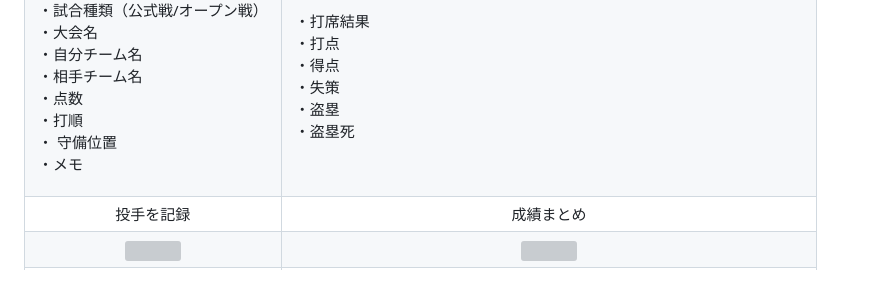
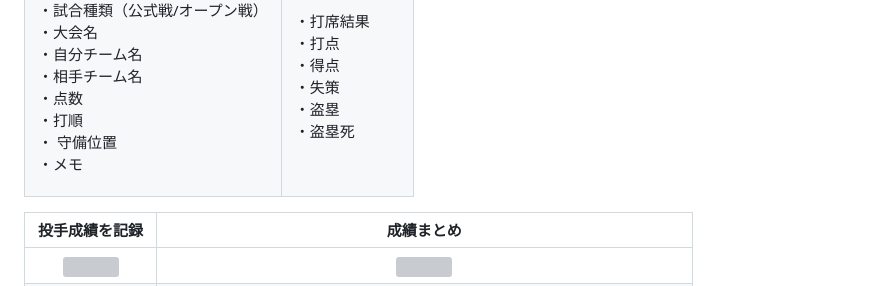
Before and after one commit to ippei-shimizu/buzzbase, a Markdown page: README.md, the part around the change. GitHub-like rendering; grey boxes are pictures that could not be loaded.

Commit message:
Fix: thとして設定されていなかった

```diff
--- a/README.md
+++ b/README.md
@@ -34,7 +34,9 @@ Password : password
 | :----------------------------------------------------------------------------------------------------------------------------------------------------------: | :---: |
 | <img src="https://i.gyazo.com/4b3992d3b6493fc02389d9169bcc2eeb.gif" width="320">                                                                              | <img src="https://i.gyazo.com/e0d4423d89b82717e18b94de9621570f.gif" width="320">    |
 | <p align="left">・試合日付 <br> ・試合種類（公式戦/オープン戦） <br> ・大会名 <br> ・自分チーム名 <br> ・相手チーム名 <br> ・点数 <br> ・打順 <br> ・ 守備位置 <br> ・メモ</p> | <p align="left">・打席結果 <br> ・打点 <br> ・得点 <br> ・失策 <br> ・盗塁 <br> ・盗塁死</p> |
-| 投手を記録                                                                                                                                   | 成績まとめ |
+
+| 投手成績を記録                                                                                                                                   | 成績まとめ |
+| :----------------------------------------------------------------------------------------------------------------------------------------------------------: | :---: |
 | <img src="https://i.gyazo.com/3d8031261e0e2e9d1fafd3b2c13134ae.gif" width="320">                                                                              | <img src="https://i.gyazo.com/d9eb11c5bbb7504d06387cb63942e253.gif" width="320">    |
 | <p align="left">・勝敗 <br> ・投球回数 <br> ・投球数 <br> ・完投 <br> ・ホールド <br> ・セーブ <br> ・失点 <br> ・自責点 <br> ・被安打 <br> ・被本塁打 <br> ・奪三振 <br> ・四球 <br> ・死球</p> | <p align="left">「試合結果」「打席成績」「投手成績」をまとめて確認することができます。</p> |
 
```
